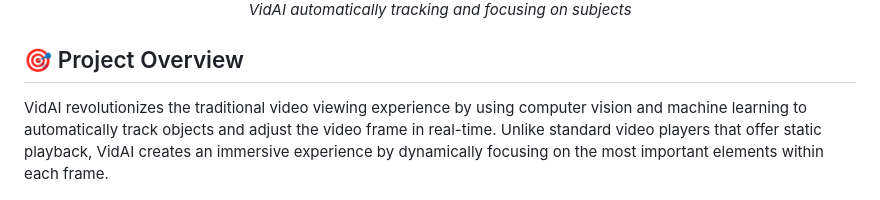
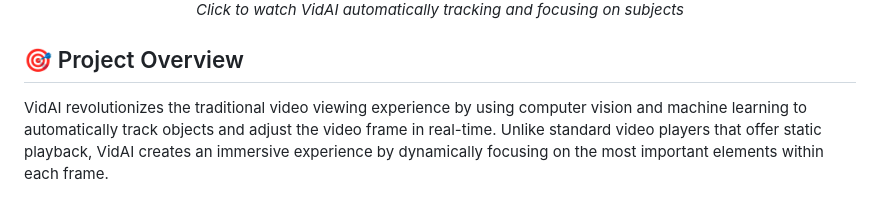
Before and after one commit to AustinFash/VidAI, a Markdown page: README.md, the part around the change printed below. GitHub-like rendering.

```diff
--- a/README.md
+++ b/README.md
@@ -29,5 +31,5 @@
   <br>
-  <em>VidAI automatically tracking and focusing on subjects</em>
+  <em>Click to watch VidAI automatically tracking and focusing on subjects</em>
 </p>
 
 ## 🎯 Project Overview
```
Also changed, not shown: other parts of README.md (+3 -1 lines).
